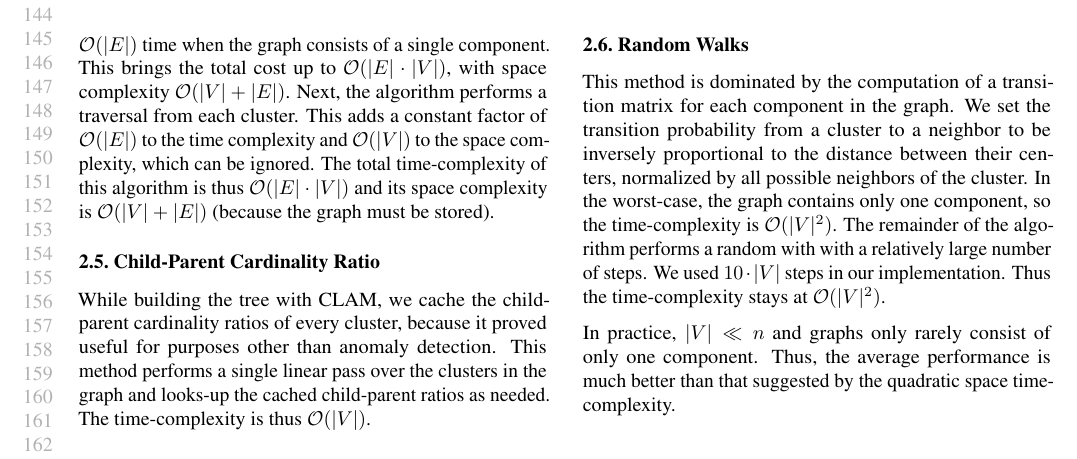
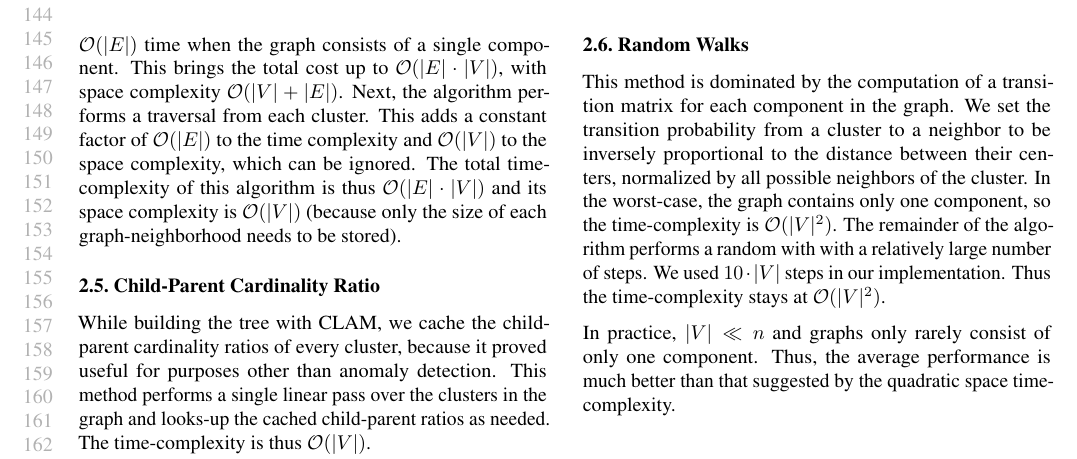
Before and after one commit to URI-ABD/chaoda-paper, a LaTeX document (supplement.tex): part of page 3 of 8, cut so that both start at the same text. Compiled offline with pdfLaTeX.

Commit message:
fix: GN space complexity

```diff
--- a/supplement.tex
+++ b/supplement.tex
@@ -259,7 +259,7 @@ Finding the eccentricity of a vertex in a graph is worst-case $\mathcal{O}(|E|)$
 This brings the total cost up to $\mathcal{O}(|E| \cdot |V|)$, with space complexity $\mathcal{O}(|V|+|E|)$.
 Next, the algorithm performs a traversal from each cluster.
 This adds a constant factor of $\mathcal{O}(|E|)$ to the time complexity and $\mathcal{O}(|V|)$ to the space complexity, which can be ignored.
-The total time-complexity of this algorithm is thus $\mathcal{O}(|E| \cdot |V|)$ and its space complexity is $\mathcal{O}(|V|+|E|)$ (because the graph must be stored).
+The total time-complexity of this algorithm is thus $\mathcal{O}(|E| \cdot |V|)$ and its space complexity is $\mathcal{O}(|V|)$ (because only the size of each graph-neighborhood needs to be stored).
 
 \subsection{Child-Parent Cardinality Ratio}
 
```
